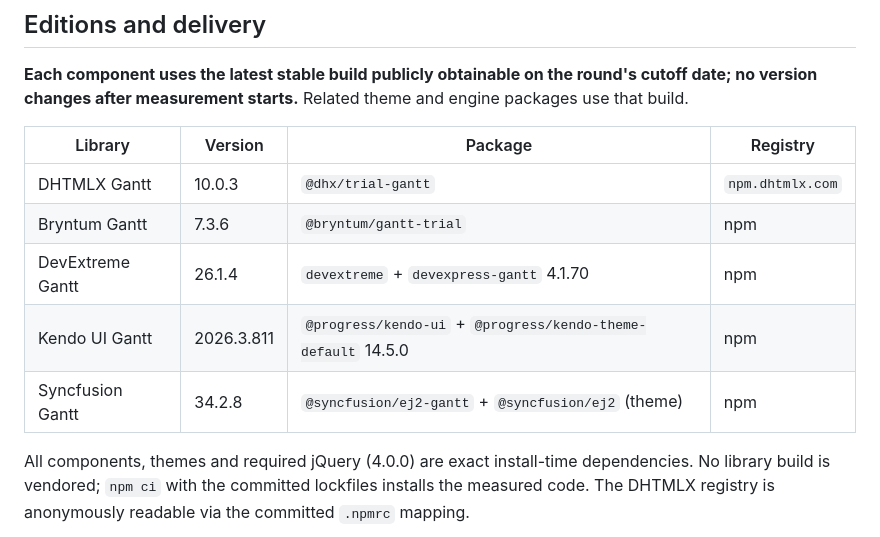
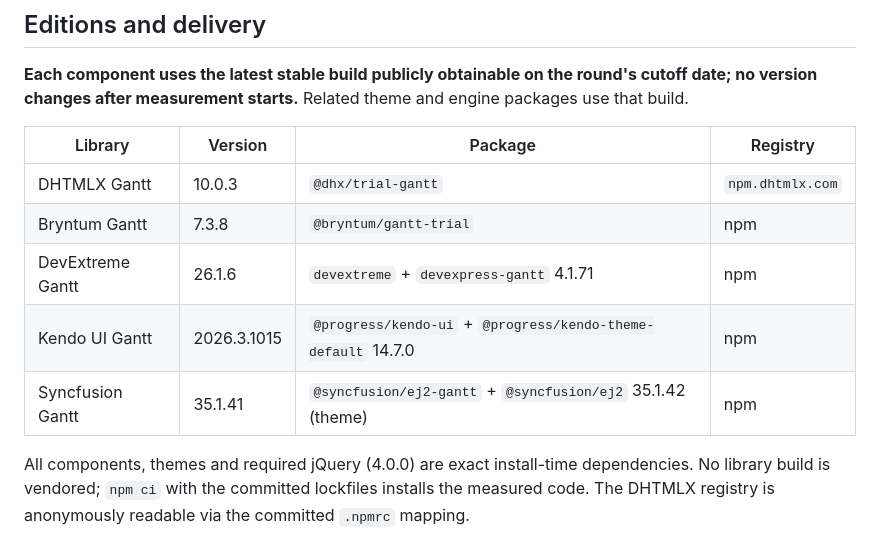
Before and after one commit to DHTMLX/js-gantt-benchmarks, a Markdown page: CONFIGURATION.md, the part around the change. Drawn GitHub-style.

Commit message:
[dev] update configuration versions table for round 1.0.1

```diff
--- a/CONFIGURATION.md
+++ b/CONFIGURATION.md
@@ -308,10 +308,10 @@ version changes after measurement starts.** Related theme and engine packages us
 | Library | Version | Package | Registry |
 |---|---|---|---|
 | DHTMLX Gantt | 10.0.3 | `@dhx/trial-gantt` | `npm.dhtmlx.com` |
-| Bryntum Gantt | 7.3.6 | `@bryntum/gantt-trial` | npm |
-| DevExtreme Gantt | 26.1.4 | `devextreme` + `devexpress-gantt` 4.1.70 | npm |
-| Kendo UI Gantt | 2026.3.811 | `@progress/kendo-ui` + `@progress/kendo-theme-default` 14.5.0 | npm |
-| Syncfusion Gantt | 34.2.8 | `@syncfusion/ej2-gantt` + `@syncfusion/ej2` (theme) | npm |
+| Bryntum Gantt | 7.3.8 | `@bryntum/gantt-trial` | npm |
+| DevExtreme Gantt | 26.1.6 | `devextreme` + `devexpress-gantt` 4.1.71 | npm |
+| Kendo UI Gantt | 2026.3.1015 | `@progress/kendo-ui` + `@progress/kendo-theme-default` 14.7.0 | npm |
+| Syncfusion Gantt | 35.1.41 | `@syncfusion/ej2-gantt` + `@syncfusion/ej2` 35.1.42 (theme) | npm |
 
 All components, themes and required jQuery (4.0.0) are exact install-time dependencies. No
 library build is vendored; `npm ci` with the committed lockfiles installs the measured code. The
```
